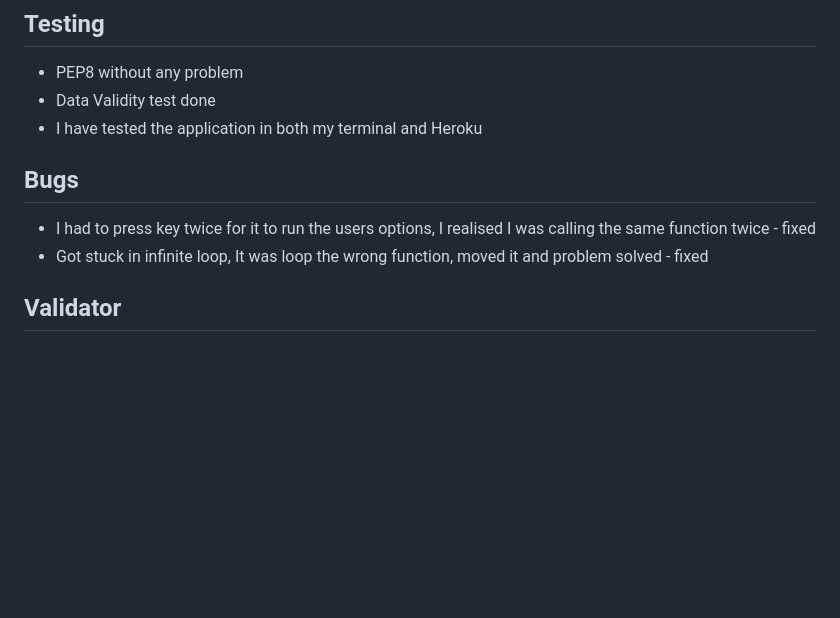
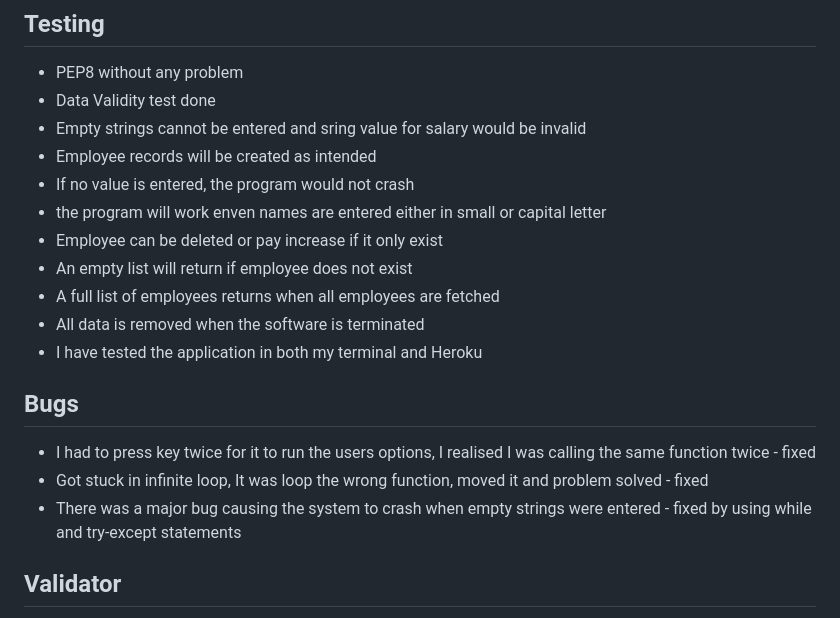
Before and after one commit to KhanRana/employees_database, a Markdown page: README.md, the part around the change. GitHub-like rendering; blank space fills up the shorter version.

Commit message:
add data validity steps

```diff
--- a/README.md
+++ b/README.md
@@ -62,11 +62,20 @@ The classes can be used in python code to build more complext databases.
 ## Testing
  - PEP8 without any problem
  - Data Validity test done
+  - Empty strings cannot be entered and sring value for salary would be invalid
+  - Employee records will be created as intended
+  - If no value is entered, the program would not crash
+  - the program will work enven names are entered either in small or capital letter
+  - Employee can be deleted or pay increase if it only exist
+  - An empty list will return if employee does not exist
+  - A full list of employees returns when all employees are fetched
+  - All data is removed when the software is terminated
  - I have tested the application in both my terminal and Heroku
 
 ## Bugs
  - I had to press key twice for it to run the users options, I realised I was calling the same function twice - fixed
  - Got stuck in infinite loop, It was loop the wrong function, moved it and problem solved - fixed
+ - There was a major bug causing the system to crash when empty strings were entered - fixed by using while and try-except statements
 
 ## Validator
  - PythonChecker
```
